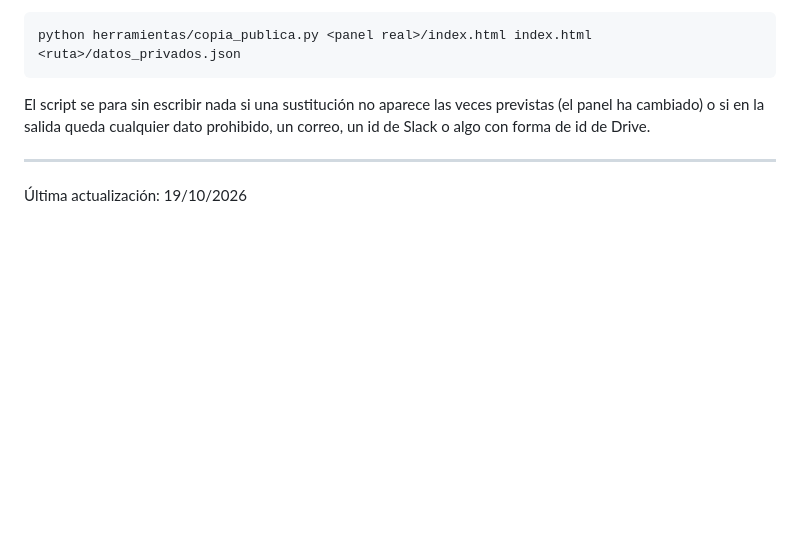
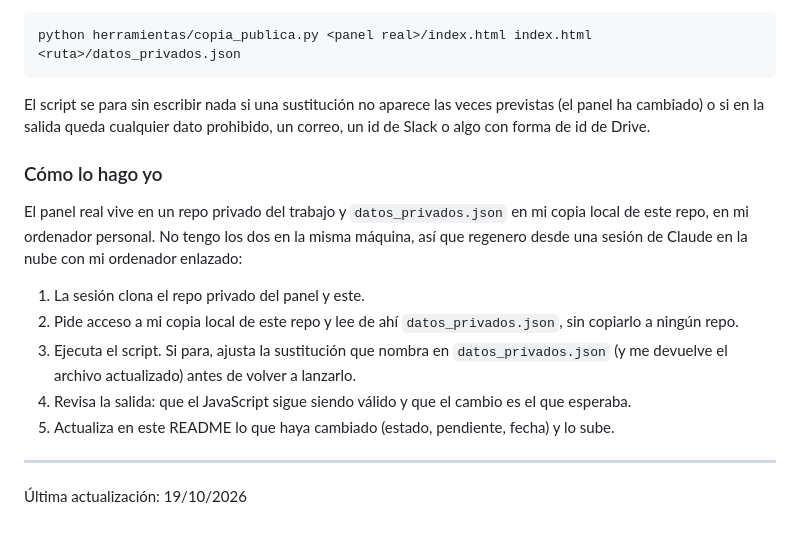
Before and after one commit to carmenhat/panel-de-pendientes, a Markdown page: README.md, the part around the change. GitHub-like rendering; blank space fills up the shorter version.

Commit message:
docs: anotar como se regenera la copia publica
Co-Authored-By: Claude Opus 5.5 <noreply@anthropic.com>
Claude-Session: https://claude.ai/code/session_01FmyAQXp5ACy8FSvBcBoVrp

```diff
--- a/README.md
+++ b/README.md
@@ -74,6 +74,16 @@ python herramientas/copia_publica.py <panel real>/index.html index.html <ruta>/d
 
 El script se para sin escribir nada si una sustitución no aparece las veces previstas (el panel ha cambiado) o si en la salida queda cualquier dato prohibido, un correo, un id de Slack o algo con forma de id de Drive.
 
+### Cómo lo hago yo
+
+El panel real vive en un repo privado del trabajo y `datos_privados.json` en mi copia local de este repo, en mi ordenador personal. No tengo los dos en la misma máquina, así que regenero desde una sesión de Claude en la nube con mi ordenador enlazado:
+
+1. La sesión clona el repo privado del panel y este.
+2. Pide acceso a mi copia local de este repo y lee de ahí `datos_privados.json`, sin copiarlo a ningún repo.
+3. Ejecuta el script. Si para, ajusta la sustitución que nombra en `datos_privados.json` (y me devuelve el archivo actualizado) antes de volver a lanzarlo.
+4. Revisa la salida: que el JavaScript sigue siendo válido y que el cambio es el que esperaba.
+5. Actualiza en este README lo que haya cambiado (estado, pendiente, fecha) y lo sube.
+
 ---
 
 Última actualización: 19/10/2026
```
